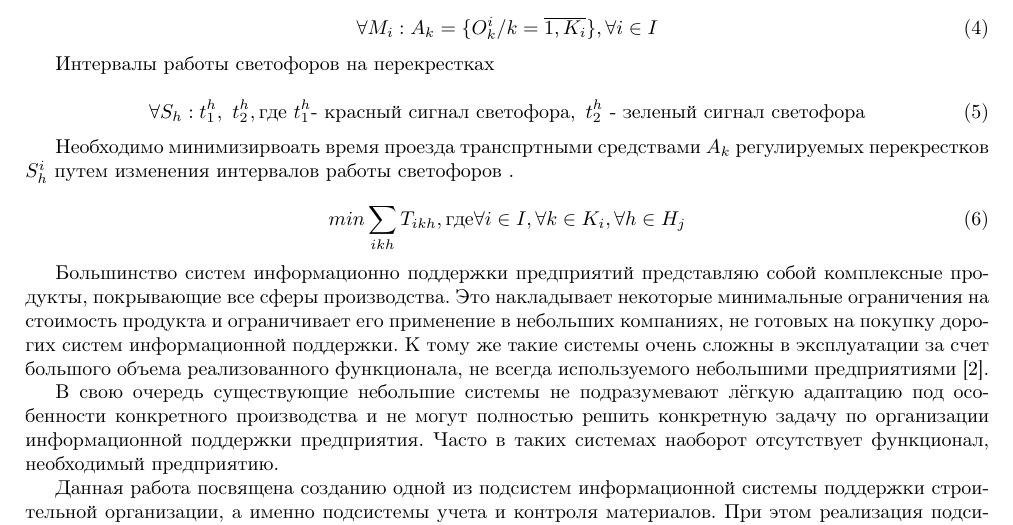
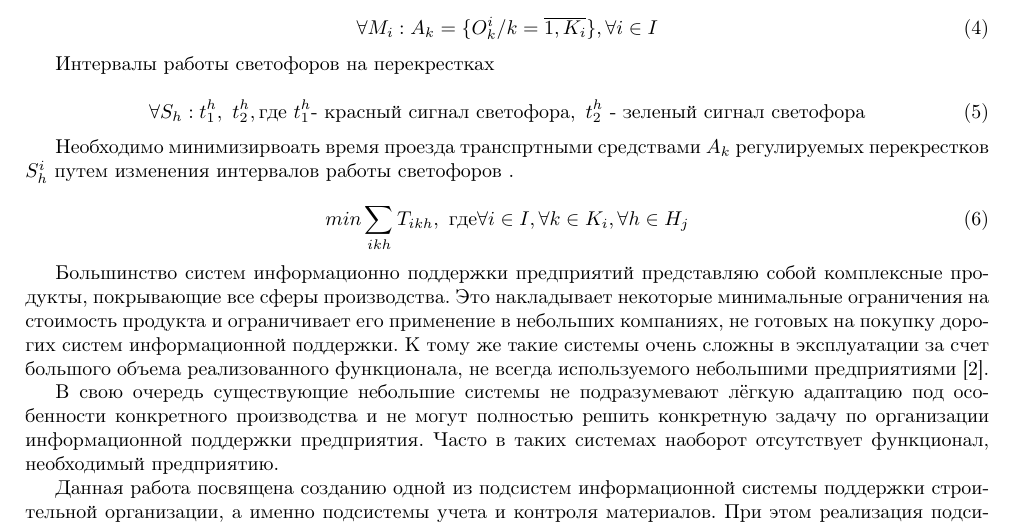
Before and after one commit to okolobaxa/articles, a LaTeX document (main.tex): part of page 1 of 2, cut so that both start at the same text. Compiled offline with pdfLaTeX.

Commit message:
Updated main.tex

```diff
--- a/main.tex
+++ b/main.tex
@@ -54,7 +54,7 @@ M = \{ M_i/i= \overline{1,I} \}
 Необходимо минимизирвоать время проезда транспртными средствами \begin{math}A_k\end{math} регулируемых перекрестков \begin{math}S^i_{h}\end{math} путем изменения интервалов работы светофоров .
 
 \begin{equation}\label{eq:crosstime}
-min \sum_{ikh} T_{ikh}, \text{где} \forall i \in I, \forall k \in K_i, \forall h \in H_j
+min \sum_{ikh} T_{ikh},\ \text{где} \forall i \in I, \forall k \in K_i, \forall h \in H_j
 \end{equation}
 
 Большинство систем информационно поддержки предприятий представляю собой комплексные продукты, покрывающие все сферы производства. Это накладывает некоторые минимальные ограничения на стоимость продукта и ограничивает его применение в небольших компаниях, не готовых на покупку дорогих систем информационной поддержки. К тому же такие системы очень сложны в эксплуатации за счет большого объема реализованного функционала, не всегда используемого небольшими предприятиями~\cite{pb}.
```
